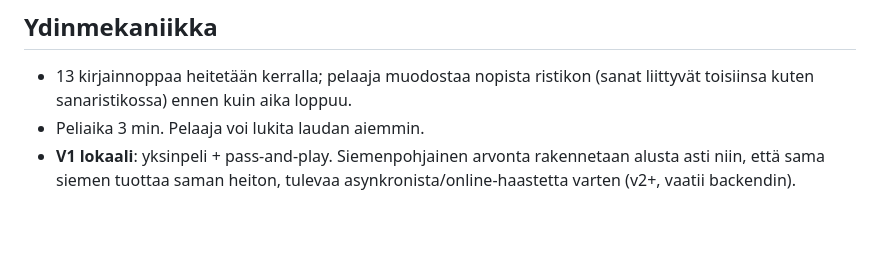
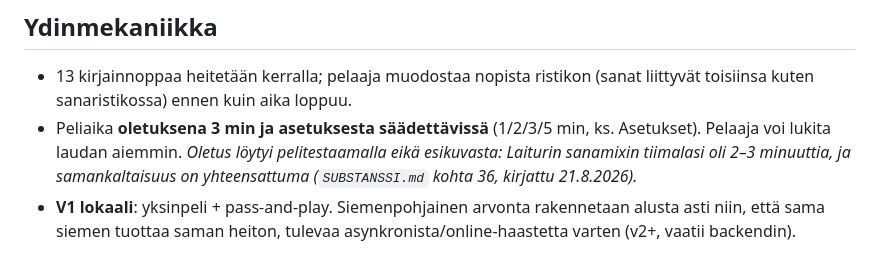
Before and after one commit to tommihaa/Itu, a Markdown page: ITU.md, the part around the change. Rendered like a GitHub page; blank space fills up the shorter version.

```diff
--- a/ITU.md
+++ b/ITU.md
@@ -38,7 +38,10 @@ Ota mukaan vain se, mitä keskustelu tarvitsee:
 
 - 13 kirjainnoppaa heitetään kerralla; pelaaja muodostaa nopista ristikon
   (sanat liittyvät toisiinsa kuten sanaristikossa) ennen kuin aika loppuu.
-- Peliaika 3 min. Pelaaja voi lukita laudan aiemmin.
+- Peliaika **oletuksena 3 min ja asetuksesta säädettävissä** (1/2/3/5 min, ks. Asetukset).
+  Pelaaja voi lukita laudan aiemmin. *Oletus löytyi pelitestaamalla eikä esikuvasta:*
+  *Laiturin sanamixin tiimalasi oli 2–3 minuuttia, ja samankaltaisuus on yhteensattuma*
+  *(`SUBSTANSSI.md` kohta 36, kirjattu 21.8.2026).*
 - **V1 lokaali**: yksinpeli + pass-and-play. Siemenpohjainen arvonta rakennetaan
   alusta asti niin, että sama siemen tuottaa saman heiton, tulevaa
   asynkronista/online-haastetta varten (v2+, vaatii backendin).
```
Also changed, not shown: SUBSTANSSI.md (+39 -5 lines).
